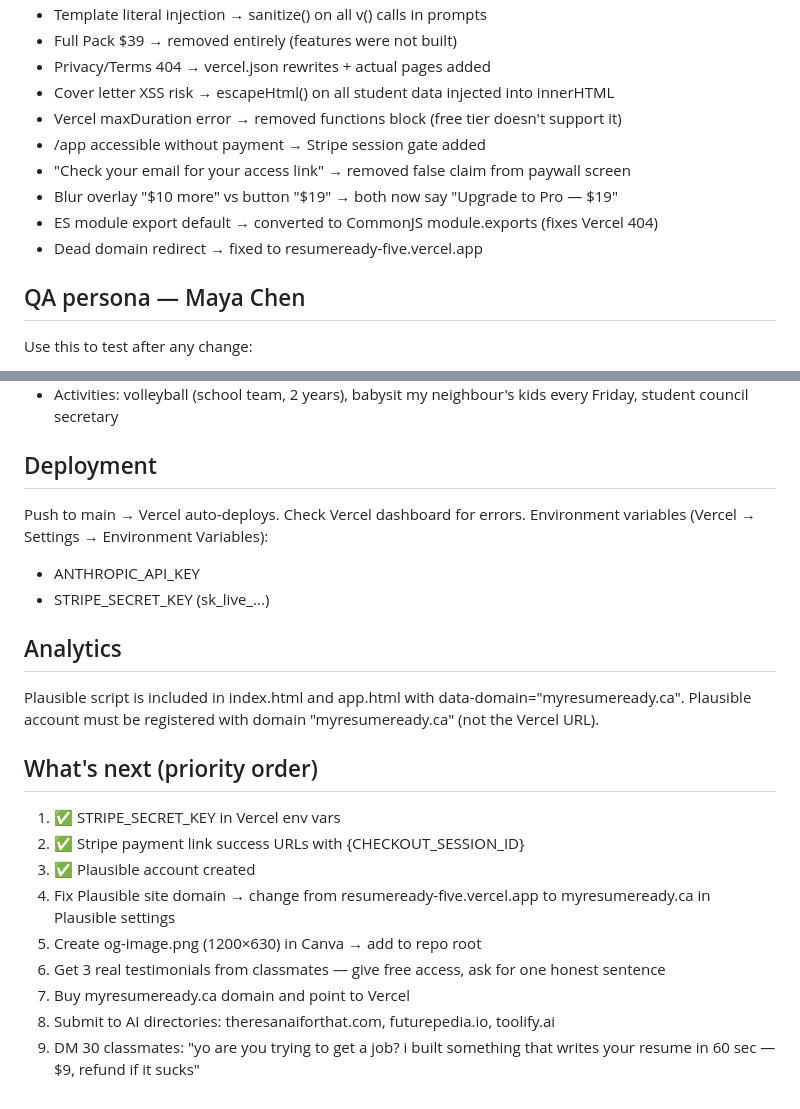
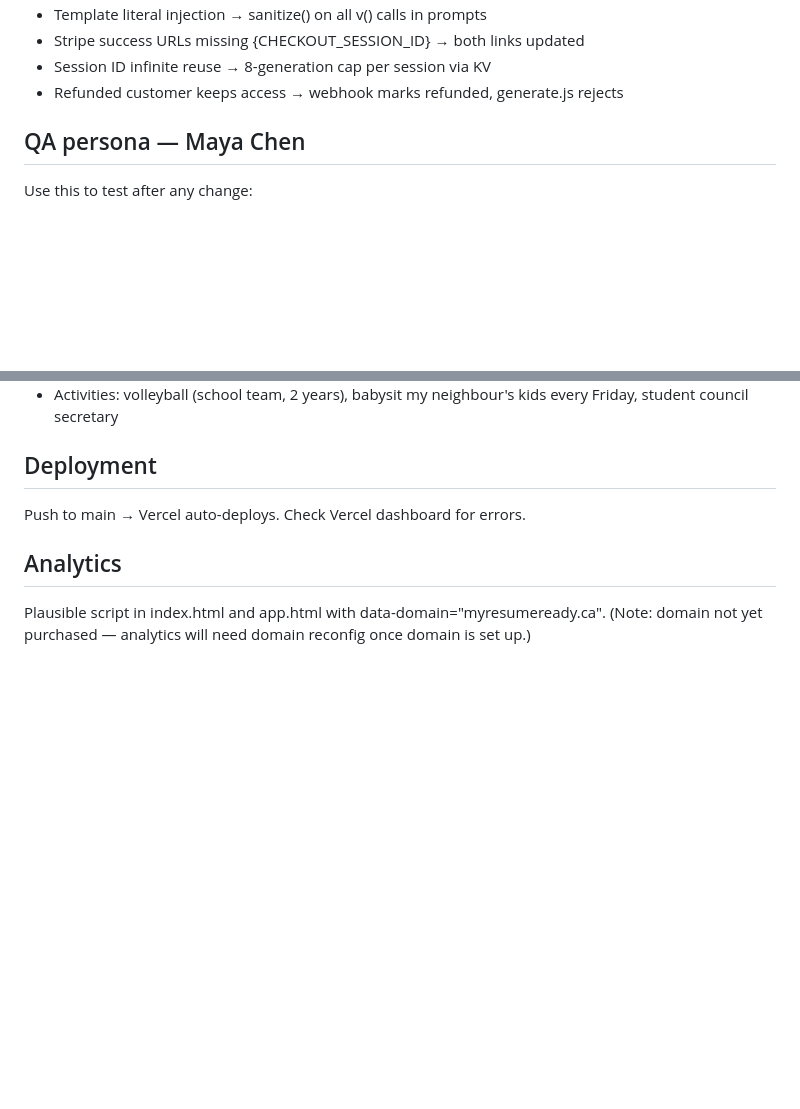
Before and after one commit to Placa145/resumeready, a Markdown page: CLAUDE.md, 2 parts joined by grey strips. Rendered like a GitHub page; blank space fills up the shorter version.

```diff
--- a/CLAUDE.md
+++ b/CLAUDE.md
@@ -112,13 +95,7 @@ Used before injecting any student data into innerHTML (cover letter preview, PDF
 - Template literal injection → sanitize() on all v() calls in prompts
-- Full Pack $39 → removed entirely (features were not built)
-- Privacy/Terms 404 → vercel.json rewrites + actual pages added
-- Cover letter XSS risk → escapeHtml() on all student data injected into innerHTML
-- Vercel maxDuration error → removed functions block (free tier doesn't support it)
-- /app accessible without payment → Stripe session gate added
-- "Check your email for your access link" → removed false claim from paywall screen
-- Blur overlay "$10 more" vs button "$19" → both now say "Upgrade to Pro — $19"
-- ES module export default → converted to CommonJS module.exports (fixes Vercel 404)
-- Dead domain redirect → fixed to resumeready-five.vercel.app
+- Stripe success URLs missing {CHECKOUT_SESSION_ID} → both links updated
+- Session ID infinite reuse → 8-generation cap per session via KV
+- Refunded customer keeps access → webhook marks refunded, generate.js rejects
 
 ## QA persona — Maya Chen
 Use this to test after any change:
@@ -133,21 +110,7 @@ Use this to test after any change:
 
 ## Deployment
 Push to main → Vercel auto-deploys. Check Vercel dashboard for errors.
-Environment variables (Vercel → Settings → Environment Variables):
-- ANTHROPIC_API_KEY
-- STRIPE_SECRET_KEY (sk_live_...)
 
 ## Analytics
-Plausible script is included in index.html and app.html with data-domain="myresumeready.ca".
-Plausible account must be registered with domain "myresumeready.ca" (not the Vercel URL).
-
-## What's next (priority order)
-1. ✅ STRIPE_SECRET_KEY in Vercel env vars
-2. ✅ Stripe payment link success URLs with {CHECKOUT_SESSION_ID}
-3. ✅ Plausible account created
-4. Fix Plausible site domain → change from resumeready-five.vercel.app to myresumeready.ca in Plausible settings
-5. Create og-image.png (1200×630) in Canva → add to repo root
-6. Get 3 real testimonials from classmates — give free access, ask for one honest sentence
-7. Buy myresumeready.ca domain and point to Vercel
-8. Submit to AI directories: theresanaiforthat.com, futurepedia.io, toolify.ai
-9. DM 30 classmates: "yo are you trying to get a job? i built something that writes your resume in 60 sec — $9, refund if it sucks"
+Plausible script in index.html and app.html with data-domain="myresumeready.ca".
+(Note: domain not yet purchased — analytics will need domain reconfig once domain is set up.)
```
Also changed, not shown: other parts of CLAUDE.md (+54 -71 lines).
